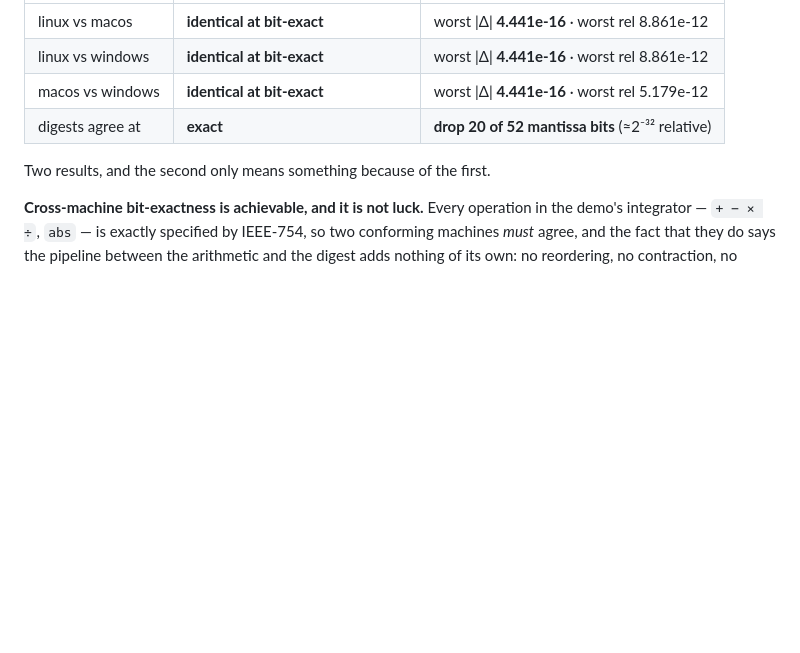
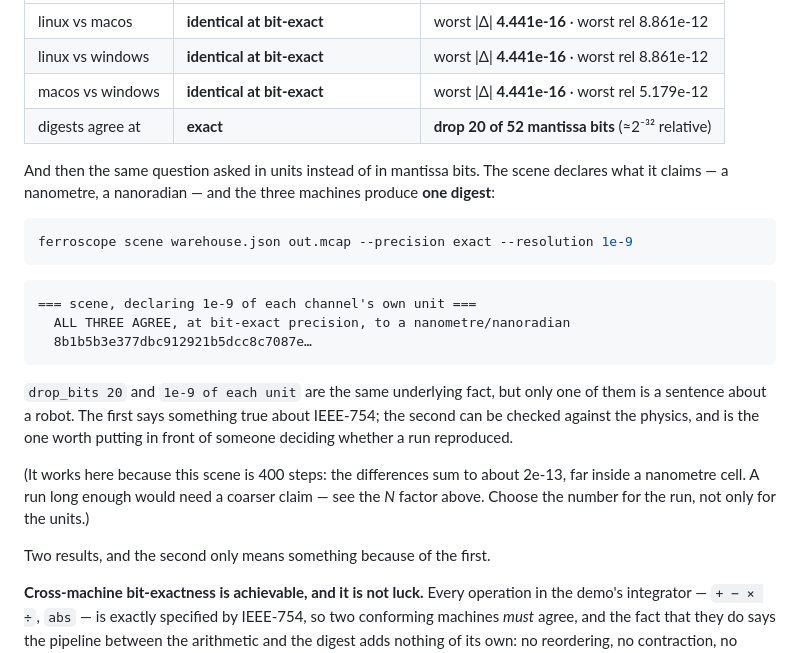
Before and after one commit to dcharlot-physicalai-bmi/ferroscope, a Markdown page: README.md, the part around the change. GitHub-like rendering; blank space fills up the shorter version.

Commit message:
one digest on three operating systems, stated in nanometres
  === scene, declaring 1e-9 of each channel's own unit ===
    ALL THREE AGREE, at bit-exact precision, to a nanometre/nanoradian
    8b1b5b3e377dbc912921b5dcc8c7087e...

drop_bits 20 and 1e-9 of each unit are the same underlying fact, but only one
is a sentence about a robot. The first is true about IEEE-754; the second can
be checked against the physics.

With the caveat kept next to it: this works because the scene is 400 steps and
the differences sum to ~2e-13, far inside a nanometre cell. A long enough run
needs a coarser claim.

Co-Authored-By: Claude Opus 5 <noreply@anthropic.com>

````diff
--- a/README.md
+++ b/README.md
@@ -472,6 +472,28 @@ ladder of declared precisions, then compared.
 | linux vs windows | **identical at bit-exact** | worst \|Δ\| **4.441e-16** · worst rel 8.861e-12 |
 | macos vs windows | **identical at bit-exact** | worst \|Δ\| **4.441e-16** · worst rel 5.179e-12 |
 | digests agree at | **exact** | **drop 20 of 52 mantissa bits** (≈2⁻³² relative) |
+
+And then the same question asked in units instead of in mantissa bits. The scene declares what
+it claims — a nanometre, a nanoradian — and the three machines produce **one digest**:
+
+```sh
+ferroscope scene warehouse.json out.mcap --precision exact --resolution 1e-9
+```
+
+```
+=== scene, declaring 1e-9 of each channel's own unit ===
+  ALL THREE AGREE, at bit-exact precision, to a nanometre/nanoradian
+  8b1b5b3e377dbc912921b5dcc8c7087e…
+```
+
+`drop_bits 20` and `1e-9 of each unit` are the same underlying fact, but only one of them is a
+sentence about a robot. The first says something true about IEEE-754; the second can be checked
+against the physics, and is the one worth putting in front of someone deciding whether a run
+reproduced.
+
+(It works here because this scene is 400 steps: the differences sum to about 2e-13, far inside a
+nanometre cell. A run long enough would need a coarser claim — see the *N* factor above. Choose
+the number for the run, not only for the units.)
 
 Two results, and the second only means something because of the first.
 
````
